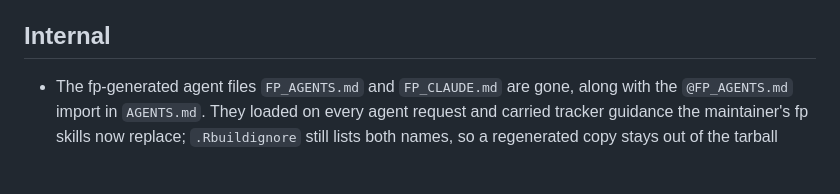
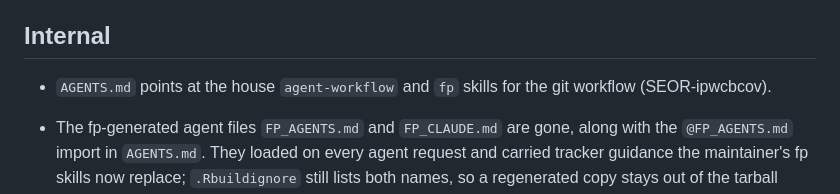
Before and after one commit to bart-turczynski/pslr, a Markdown page: NEWS.md, the part around the change. Rendered like a GitHub page; blank space fills up the shorter version.

Commit message:
docs(news): note the skills pointer
Refs: SEOR-ipwcbcov
Co-Authored-By: Claude Opus 5.5 <noreply@anthropic.com>

```diff
--- a/NEWS.md
+++ b/NEWS.md
@@ -7,6 +7,8 @@
 * `CITATION.cff` names the version DOI of the release it describes. It still carried the 1.0.2 version DOI at version 1.2.1, and a `date-released` of 2026-07-11 rather than the 2026-09-14 CRAN publication. pslr 1.2.1 is archived at [10.5281/zenodo.22857031](https://doi.org/10.5281/zenodo.22857031); the concept DOI and the README badge are unchanged, as they always resolve to the newest version (SEOR-bzqbjxxo).
 
 ## Internal
+
+* `AGENTS.md` points at the house `agent-workflow` and `fp` skills for the git workflow (SEOR-ipwcbcov).
 
 * The fp-generated agent files `FP_AGENTS.md` and `FP_CLAUDE.md` are gone, along with the `@FP_AGENTS.md` import in `AGENTS.md`. They loaded on every agent request and carried tracker guidance the maintainer's fp skills now replace; `.Rbuildignore` still lists both names, so a regenerated copy stays out of the tarball (PSLR-yqrdpnpk).
 
```
